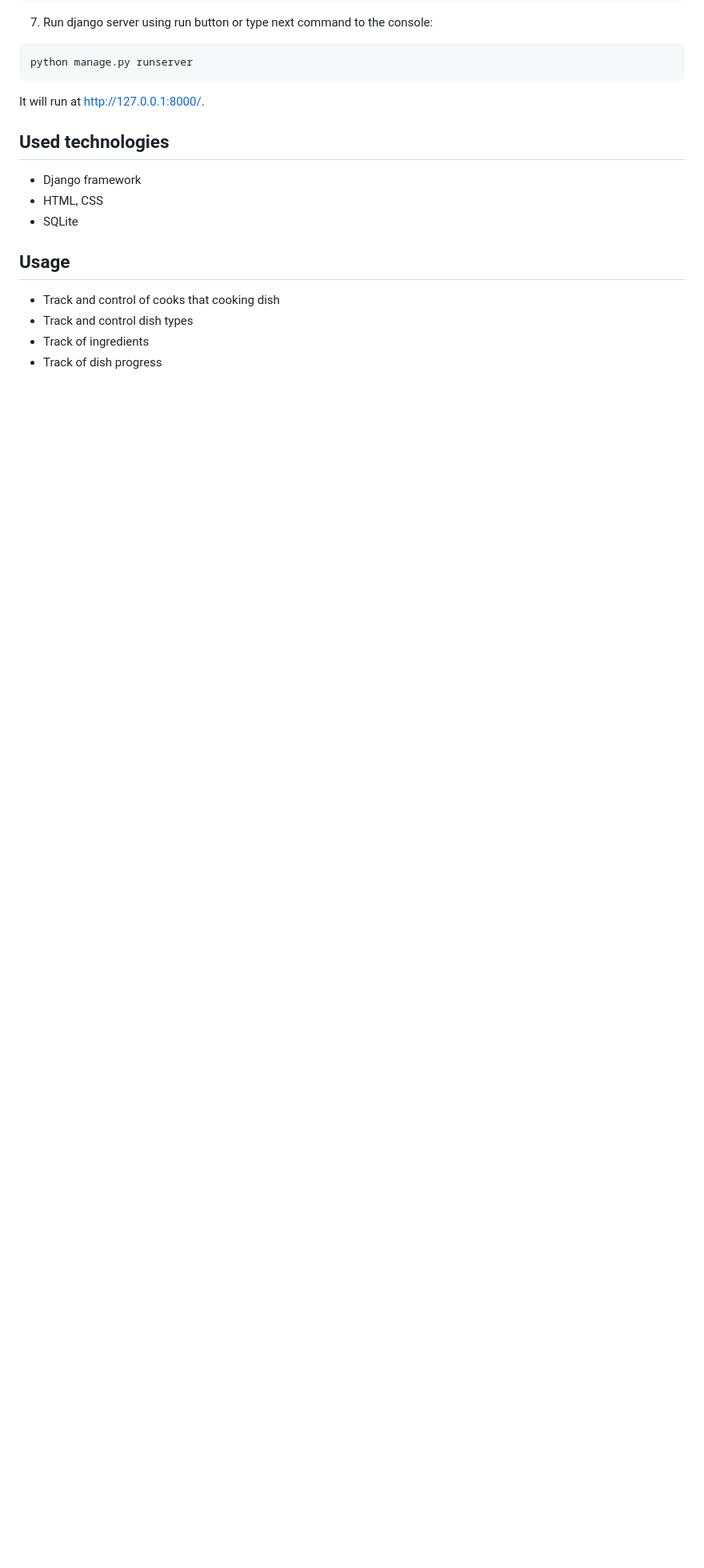
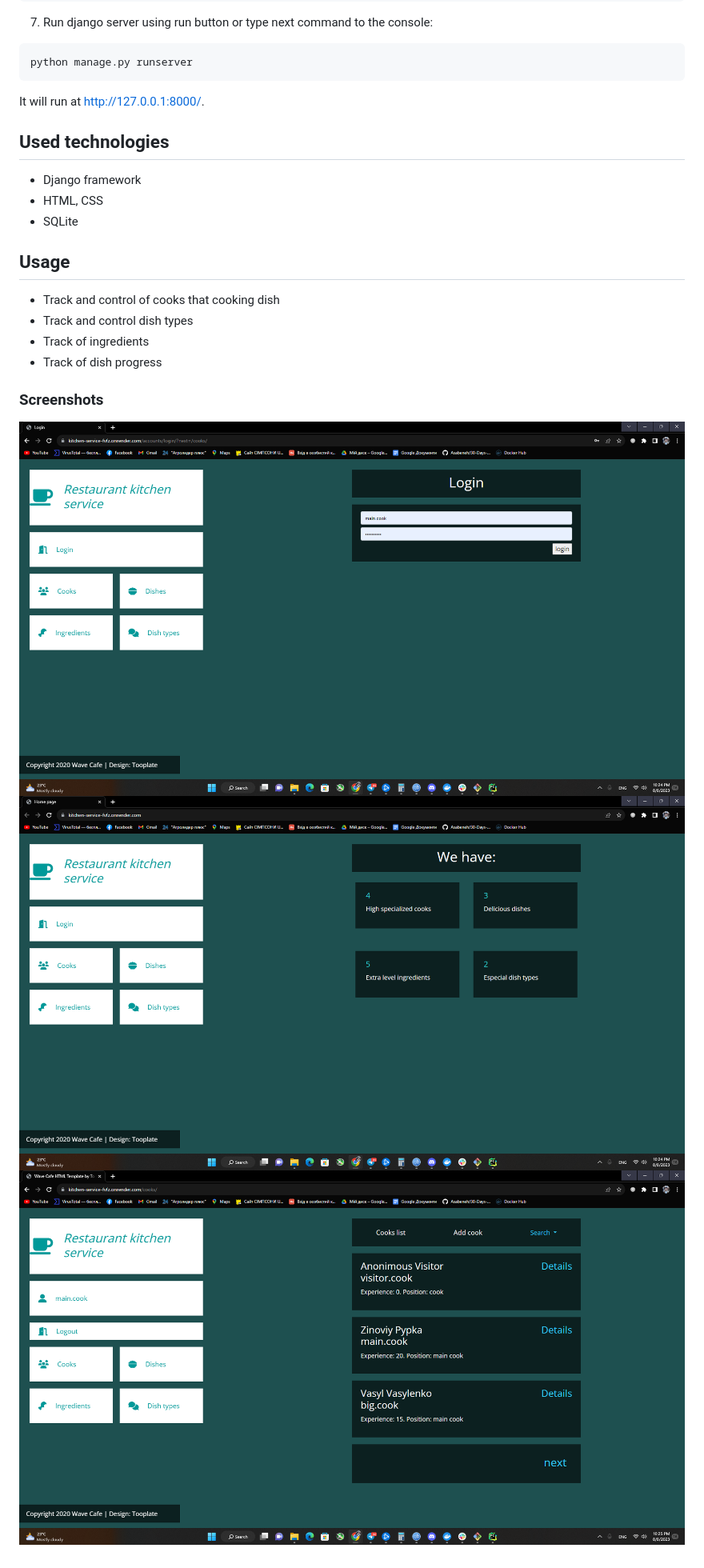
Before and after one commit to YKonoplyov/django-restaurant-kitchen-service, a Markdown page: README.md, the part around the change. Shown: that part at 80% size. Rendered like a GitHub page; pictures changed too: screenshots/cooks_page_kitchen.png (added), screenshots/home_page_kitchen.png (added), screenshots/login_page_kitchen.png (added); blank space fills up the shorter version.

Commit message:
added screenshots of page to readme.md

```diff
--- a/README.md
+++ b/README.md
@@ -82,3 +82,8 @@ It will run at http://127.0.0.1:8000/.
 - Track and control dish types
 - Track of ingredients
 - Track of dish progress
+
+### Screenshots
+![login_page_kitchen.png](screenshots%2Flogin_page_kitchen.png)
+![home_page_kitchen.png](screenshots%2Fhome_page_kitchen.png)
+![cooks_page_kitchen.png](screenshots%2Fcooks_page_kitchen.png)
```
